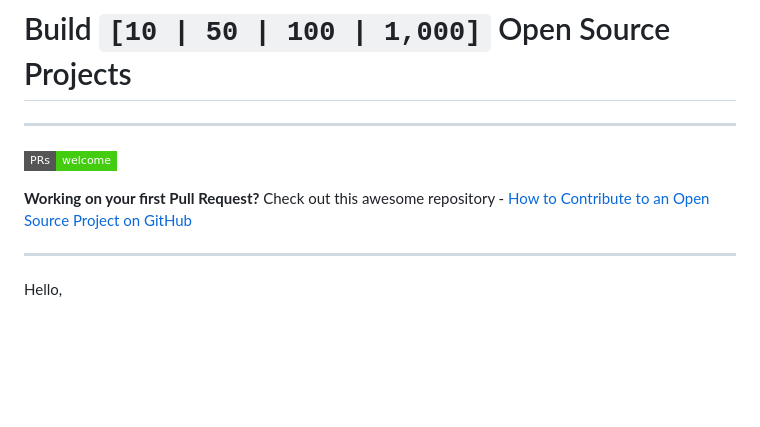
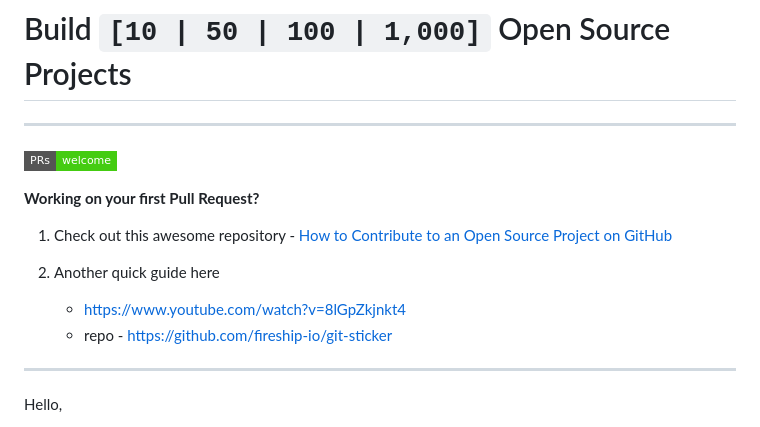
Before and after one commit to christianipanaque/engineeringschool.ai, a Markdown page: index.md, the part around the change. Drawn GitHub-style; badges without logos; blank space fills up the shorter version.

```diff
--- a/index.md
+++ b/index.md
@@ -4,7 +4,13 @@
 
 [![PRs Welcome](https://img.shields.io/badge/PRs-welcome-brightgreen.svg?style=flat-square)](https://github.com/christianengineer/engineeringschool.ai)
 
-**Working on your first Pull Request?** Check out this awesome repository - [How to Contribute to an Open Source Project on GitHub](https://github.com/firstcontributions/first-contributions)
+**Working on your first Pull Request?**
+
+1. Check out this awesome repository - [How to Contribute to an Open Source Project on GitHub](https://github.com/firstcontributions/first-contributions)
+
+2. Another quick guide here
+    - [https://www.youtube.com/watch?v=8lGpZkjnkt4](https://www.youtube.com/watch?v=8lGpZkjnkt4)
+    - repo - [https://github.com/fireship-io/git-sticker](https://github.com/fireship-io/git-sticker)
 
 ---
 
```
